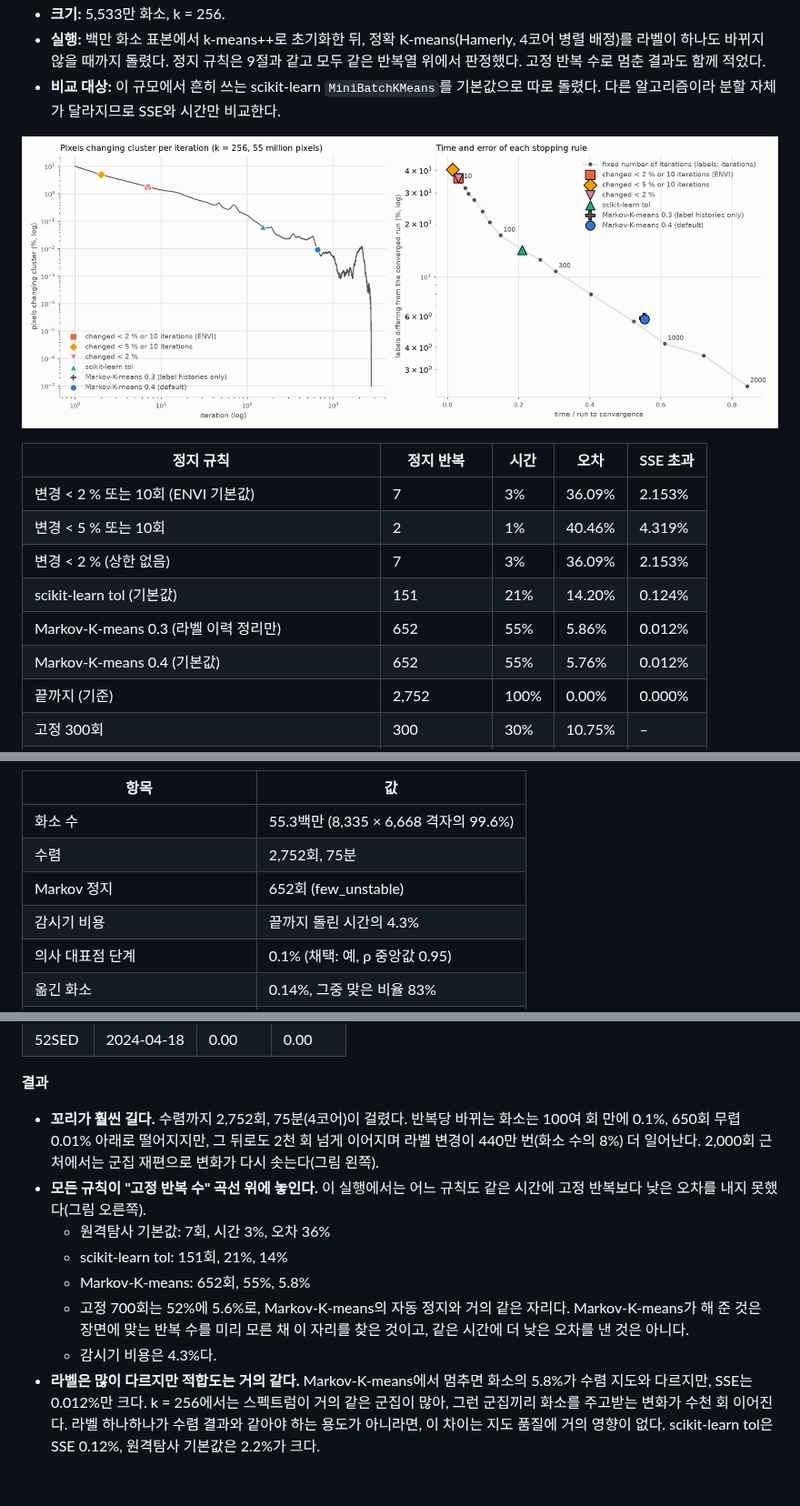
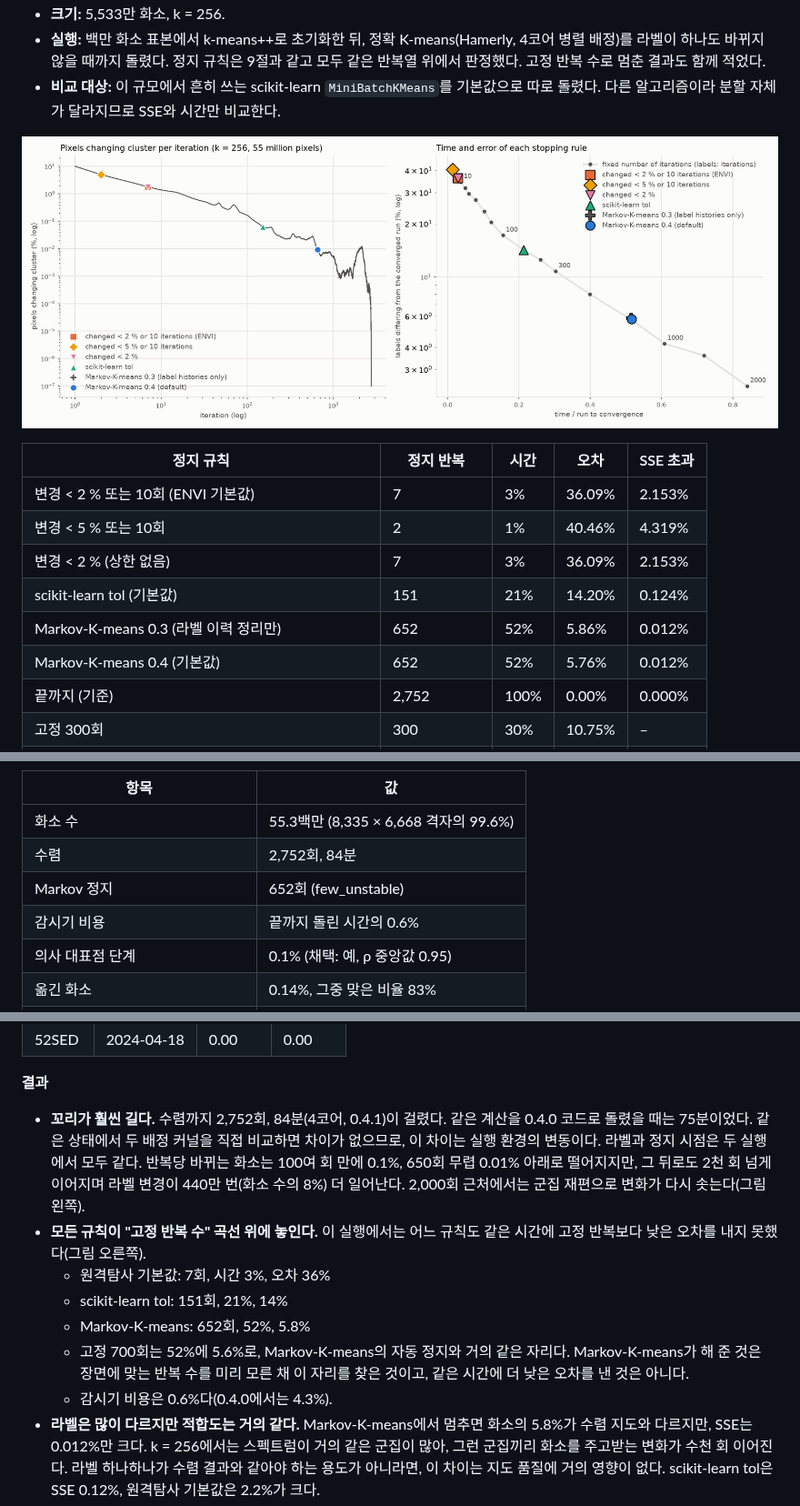
Before and after one commit to busimm3318/Markov-K-means, a Markdown page: docs/results.md, 3 parts joined by grey strips. Shown at 91% size. Drawn GitHub-style; pictures changed too: docs/figures/fig12_sentinel2_wide.png; folded sections open; blank space fills up the shorter version.

Commit message:
Results 9.1 with the 0.4.1 wide-area rerun
Co-Authored-By: Claude Opus 5.5 <noreply@anthropic.com>
Claude-Session: https://claude.ai/code/session_01VqevGQgbnZeRsrAZKVeMPy

```diff
--- a/docs/results.md
+++ b/docs/results.md
@@ -1162,8 +1162,8 @@ VQ-VAE·VQGAN 같은 이미지 토크나이저는 인코더 출력 벡터를 가
 | 변경 < 5 % 또는 10회 | 2 | 1% | 40.46% | 4.319% |
 | 변경 < 2 % (상한 없음) | 7 | 3% | 36.09% | 2.153% |
 | scikit-learn tol (기본값) | 151 | 21% | 14.20% | 0.124% |
-| Markov-K-means 0.3 (라벨 이력 정리만) | 652 | 55% | 5.86% | 0.012% |
-| Markov-K-means 0.4 (기본값) | 652 | 55% | 5.76% | 0.012% |
+| Markov-K-means 0.3 (라벨 이력 정리만) | 652 | 52% | 5.86% | 0.012% |
+| Markov-K-means 0.4 (기본값) | 652 | 52% | 5.76% | 0.012% |
 | 끝까지 (기준) | 2,752 | 100% | 0.00% | 0.000% |
 | 고정 300회 | 300 | 30% | 10.75% | – |
 | 고정 700회 | 700 | 52% | 5.60% | – |
@@ -1177,9 +1177,9 @@ VQ-VAE·VQGAN 같은 이미지 토크나이저는 인코더 출력 벡터를 가
 | 항목 | 값 |
 |---|---|
 | 화소 수 | 55.3백만 (8,335 × 6,668 격자의 99.6%) |
-| 수렴 | 2,752회, 75분 |
+| 수렴 | 2,752회, 84분 |
 | Markov 정지 | 652회 (few_unstable) |
-| 감시기 비용 | 끝까지 돌린 시간의 4.3% |
+| 감시기 비용 | 끝까지 돌린 시간의 0.6% |
 | 의사 대표점 단계 | 0.1% (채택: 예, ρ 중앙값 0.95) |
 | 옮긴 화소 | 0.14%, 그중 맞은 비율 83% |
 | 고친 / 망친 화소 | 63,684 / 8,414 |
@@ -1218,13 +1218,13 @@ VQ-VAE·VQGAN 같은 이미지 토크나이저는 인코더 출력 벡터를 가
 </details>
 
 **결과**
-* **꼬리가 훨씬 길다.** 수렴까지 2,752회, 75분(4코어)이 걸렸다. 반복당 바뀌는 화소는 100여 회 만에 0.1%, 650회 무렵 0.01% 아래로 떨어지지만, 그 뒤로도 2천 회 넘게 이어지며 라벨 변경이 440만 번(화소 수의 8%) 더 일어난다. 2,000회 근처에서는 군집 재편으로 변화가 다시 솟는다(그림 왼쪽).
+* **꼬리가 훨씬 길다.** 수렴까지 2,752회, 84분(4코어, 0.4.1)이 걸렸다. 같은 계산을 0.4.0 코드로 돌렸을 때는 75분이었다. 같은 상태에서 두 배정 커널을 직접 비교하면 차이가 없으므로, 이 차이는 실행 환경의 변동이다. 라벨과 정지 시점은 두 실행에서 모두 같다. 반복당 바뀌는 화소는 100여 회 만에 0.1%, 650회 무렵 0.01% 아래로 떨어지지만, 그 뒤로도 2천 회 넘게 이어지며 라벨 변경이 440만 번(화소 수의 8%) 더 일어난다. 2,000회 근처에서는 군집 재편으로 변화가 다시 솟는다(그림 왼쪽).
 * **모든 규칙이 "고정 반복 수" 곡선 위에 놓인다.** 이 실행에서는 어느 규칙도 같은 시간에 고정 반복보다 낮은 오차를 내지 못했다(그림 오른쪽).
   * 원격탐사 기본값: 7회, 시간 3%, 오차 36%
   * scikit-learn tol: 151회, 21%, 14%
-  * Markov-K-means: 652회, 55%, 5.8%
+  * Markov-K-means: 652회, 52%, 5.8%
   * 고정 700회는 52%에 5.6%로, Markov-K-means의 자동 정지와 거의 같은 자리다. Markov-K-means가 해 준 것은 장면에 맞는 반복 수를 미리 모른 채 이 자리를 찾은 것이고, 같은 시간에 더 낮은 오차를 낸 것은 아니다.
-  * 감시기 비용은 4.3%다.
+  * 감시기 비용은 0.6%다(0.4.0에서는 4.3%).
 * **라벨은 많이 다르지만 적합도는 거의 같다.** Markov-K-means에서 멈추면 화소의 5.8%가 수렴 지도와 다르지만, SSE는 0.012%만 크다. k = 256에서는 스펙트럼이 거의 같은 군집이 많아, 그런 군집끼리 화소를 주고받는 변화가 수천 회 이어진다. 라벨 하나하나가 수렴 결과와 같아야 하는 용도가 아니라면, 이 차이는 지도 품질에 거의 영향이 없다. scikit-learn tol은 SSE 0.12%, 원격탐사 기본값은 2.2%가 크다.
 * **의사 대표점의 효과가 작다(5.86% → 5.76%).** 옮긴 화소 0.14% 중 83%가 맞았다(고친 화소 63,684개, 망친 화소 8,414개). 그러나 남은 변화는 수천 회에 걸친 느린 이동이라, 상한(ρ = 0.95)에 걸린 외삽이 닿지 못한다. 틀린 화소 가운데 미결정 목록에 든 것은 1% 미만이다.
 * **틀린 라벨의 위치(그림 13):** 원격탐사 기본값과 scikit-learn tol은 육지 거의 전역에서 틀린 라벨이 많다. Markov-K-means에서는 오류 수준이 타일 단위로 뚜렷이 다르다. 남동부의 몇 개 타일은 오류가 적고, 나머지 육지에는 고르게 남는다. 바다는 일찍 정착한다.
```
Also changed, not shown: other parts of docs/results.md (+1 -1 lines), docs/figures/sentinel2_maps/seoul.jpg (added).
